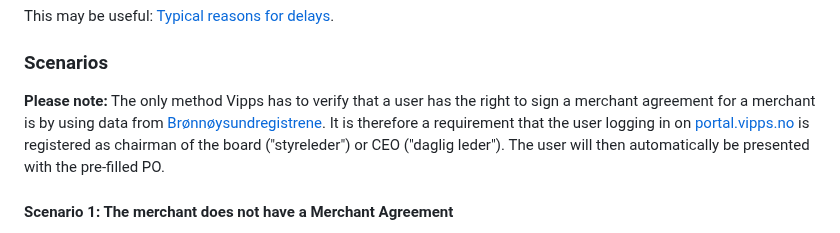
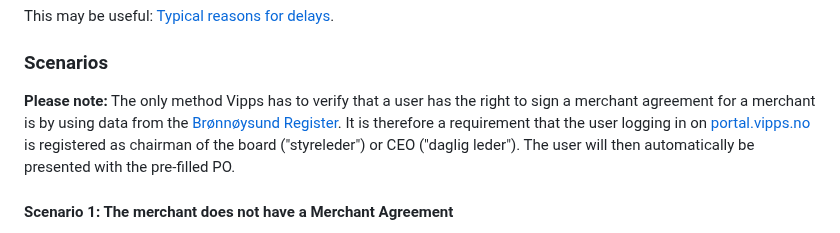
Before and after one commit to vippsas/vipps-partner-api, a Markdown page: vipps-partner-api.md, the part around the change. GitHub-like rendering.

Commit message:
Use "Brønnøysund Register" for "Brønnøysundregistrene"

```diff
--- a/vipps-partner-api.md
+++ b/vipps-partner-api.md
@@ -342,8 +342,8 @@ This may be useful:
 ### Scenarios
 
 **Please note:** The only method Vipps has to verify that a user has the right
-to sign a merchant agreement for a merchant is by using data from
-[Brønnøysundregistrene](https://brreg.no).
+to sign a merchant agreement for a merchant is by using data from the
+[Brønnøysund Register](https://brreg.no).
 It is therefore a requirement that the user logging in on
 [portal.vipps.no](https://portal.vipps.no)
 is registered as chairman of the board ("styreleder") or CEO ("daglig leder").
```
